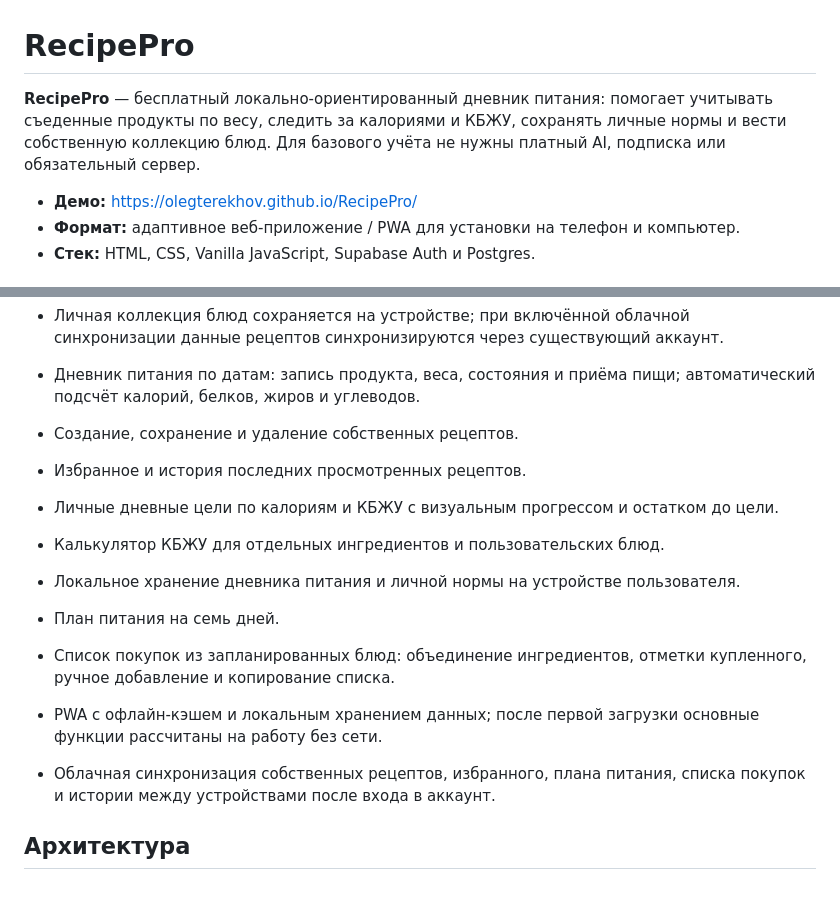
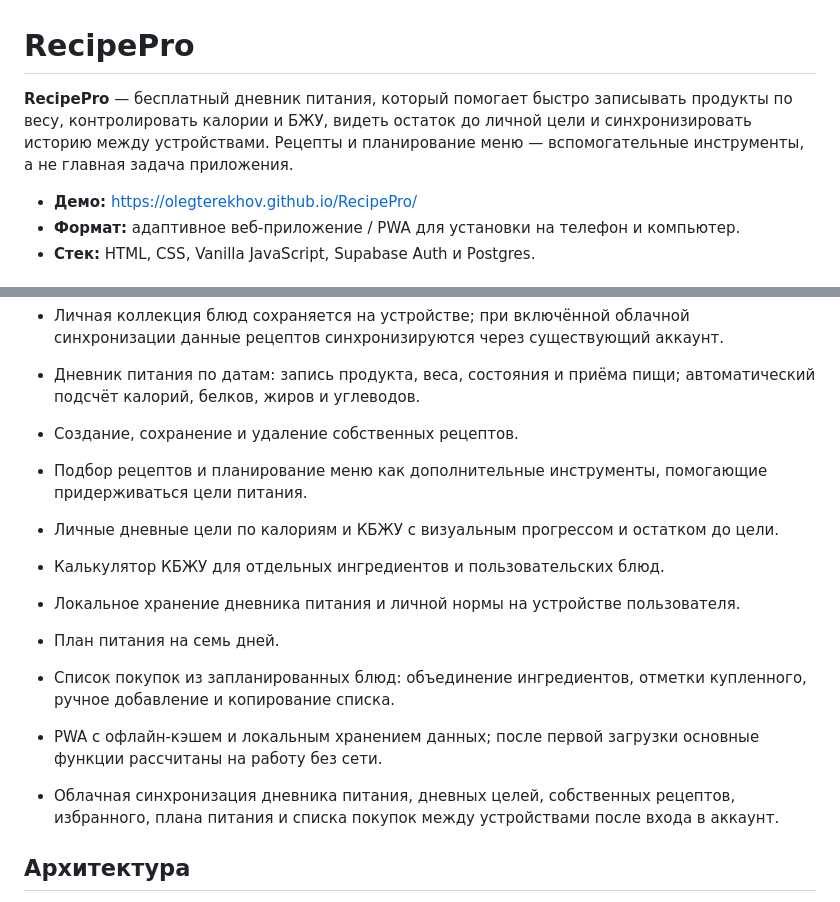
Before and after one commit to OlegTerekhov/RecipePro, a Markdown page: README.md, 2 parts joined by grey strips. GitHub-like rendering.

Commit message:
Clarify RecipePro product focus

```diff
--- a/README.md
+++ b/README.md
@@ -1,6 +1,6 @@
 # RecipePro
 
-**RecipePro** — бесплатный локально-ориентированный дневник питания: помогает учитывать съеденные продукты по весу, следить за калориями и КБЖУ, сохранять личные нормы и вести собственную коллекцию блюд. Для базового учёта не нужны платный AI, подписка или обязательный сервер.
+**RecipePro** — бесплатный дневник питания, который помогает быстро записывать продукты по весу, контролировать калории и БЖУ, видеть остаток до личной цели и синхронизировать историю между устройствами. Рецепты и планирование меню — вспомогательные инструменты, а не главная задача приложения.
 
 - **Демо:** https://olegterekhov.github.io/RecipePro/
 - **Формат:** адаптивное веб-приложение / PWA для установки на телефон и компьютер.
@@ -15,14 +15,14 @@
 
 - Дневник питания по датам: запись продукта, веса, состояния и приёма пищи; автоматический подсчёт калорий, белков, жиров и углеводов.
 - Создание, сохранение и удаление собственных рецептов.
-- Избранное и история последних просмотренных рецептов.
+- Подбор рецептов и планирование меню как дополнительные инструменты, помогающие придерживаться цели питания.
 - Личные дневные цели по калориям и КБЖУ с визуальным прогрессом и остатком до цели.
 - Калькулятор КБЖУ для отдельных ингредиентов и пользовательских блюд.
 - Локальное хранение дневника питания и личной нормы на устройстве пользователя.
 - План питания на семь дней.
 - Список покупок из запланированных блюд: объединение ингредиентов, отметки купленного, ручное добавление и копирование списка.
 - PWA с офлайн-кэшем и локальным хранением данных; после первой загрузки основные функции рассчитаны на работу без сети.
-- Облачная синхронизация собственных рецептов, избранного, плана питания, списка покупок и истории между устройствами после входа в аккаунт.
+- Облачная синхронизация дневника питания, дневных целей, собственных рецептов, избранного, плана питания и списка покупок между устройствами после входа в аккаунт.
 
 ## Архитектура
 
```
